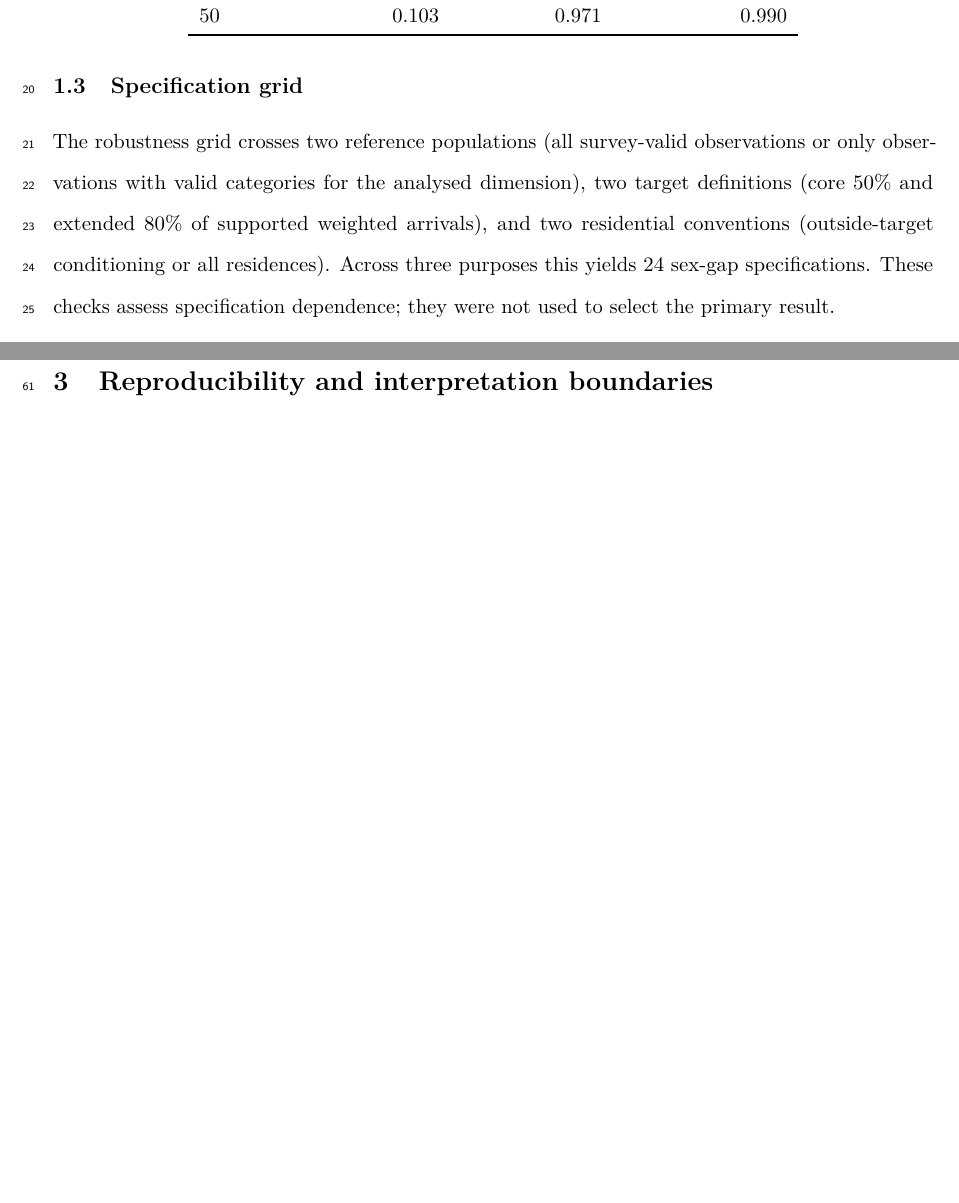
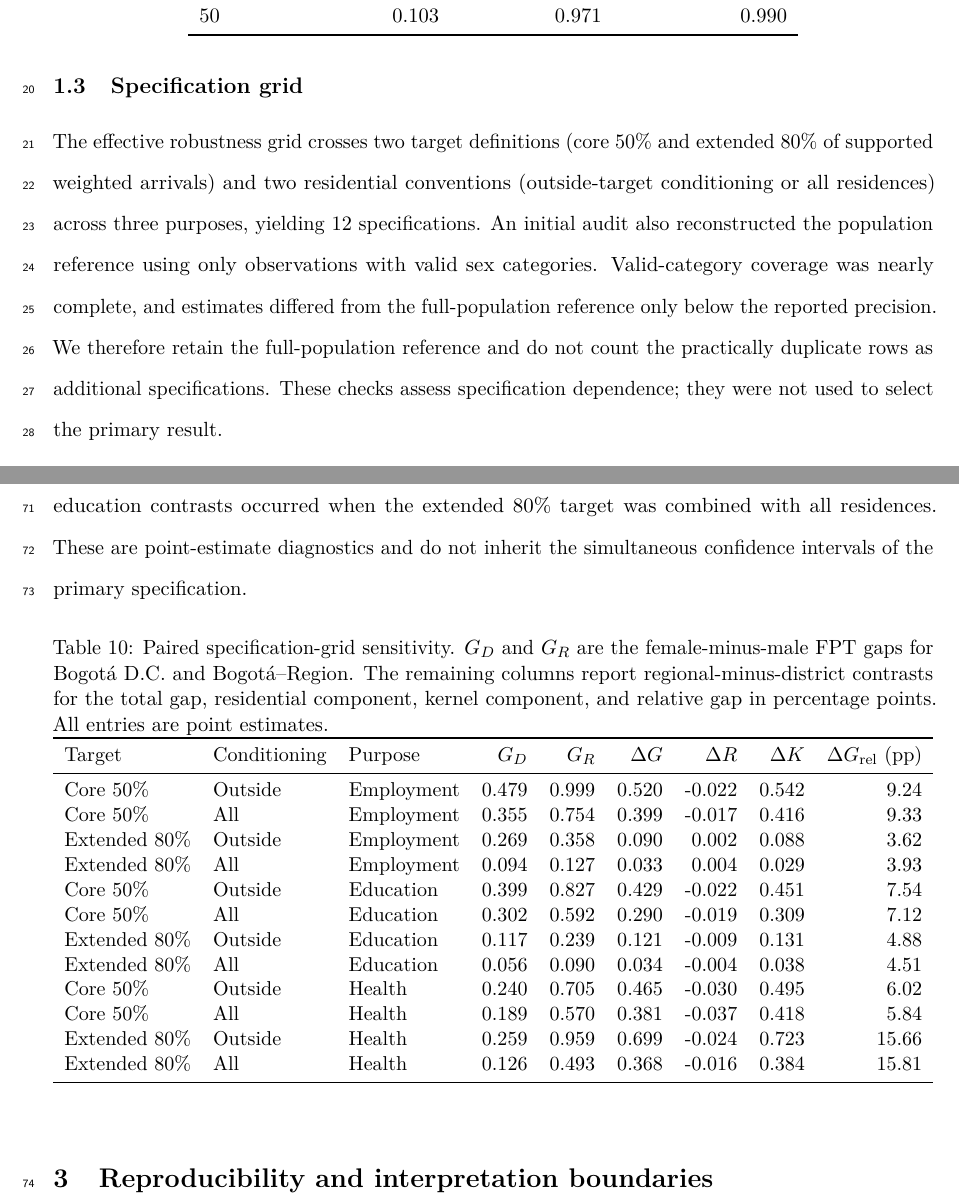
Before and after one commit to ardominguezm/colombia-stochastic-access, a LaTeX document (paper/supplementary_material.tex): two parts of pages 2 and 6 of 6 before the commit and two parts of pages 2 and 7 of 7 after it, joined at a grey line, cut so that both start at the same text, the shorter picture padded with empty space. Compiled offline with pdfLaTeX.

Commit message:
Document paired specification-grid robustness

```diff
--- a/paper/supplementary_material.tex
+++ b/paper/supplementary_material.tex
@@ -41,12 +41,15 @@ analysis correspond to the primary $\tau=20$ specification.
 \input{supplementary/tables/table_s1_tau_sensitivity.tex}
 
 \subsection{Specification grid}
-The robustness grid crosses two reference populations (all survey-valid observations or
-only observations with valid categories for the analysed dimension), two target
-definitions (core 50\% and extended 80\% of supported weighted arrivals), and two
-residential conventions (outside-target conditioning or all residences). Across three
-purposes this yields 24 sex-gap specifications. These checks assess specification
-dependence; they were not used to select the primary result.
+The effective robustness grid crosses two target definitions (core 50\% and extended
+80\% of supported weighted arrivals) and two residential conventions (outside-target
+conditioning or all residences) across three purposes, yielding 12 specifications.
+An initial audit also reconstructed the population reference using only observations
+with valid sex categories. Valid-category coverage was nearly complete, and estimates
+differed from the full-population reference only below the reported precision. We
+therefore retain the full-population reference and do not count the practically duplicate
+rows as additional specifications. These checks assess specification dependence; they
+were not used to select the primary result.
 
 \input{supplementary/tables/table_s2_robustness_ranges.tex}
 \input{supplementary/tables/table_s3_complete_robustness_grid.tex}
@@ -124,3 +136,9 @@ not strict local monotonicity.
+specification-dependent: the smallest employment and education contrasts occurred when
+the extended 80\% target was combined with all residences. These are point-estimate
+diagnostics and do not inherit the simultaneous confidence intervals of the primary
+specification.
+
+\input{supplementary/tables/table_s10_paired_specification_grid.tex}
 
 \section{Reproducibility and interpretation boundaries}
 All supplementary tables are generated from passed analytical gates without
```
Also changed, not shown: paper/supplementary_material.tex (9 more changed lines).
